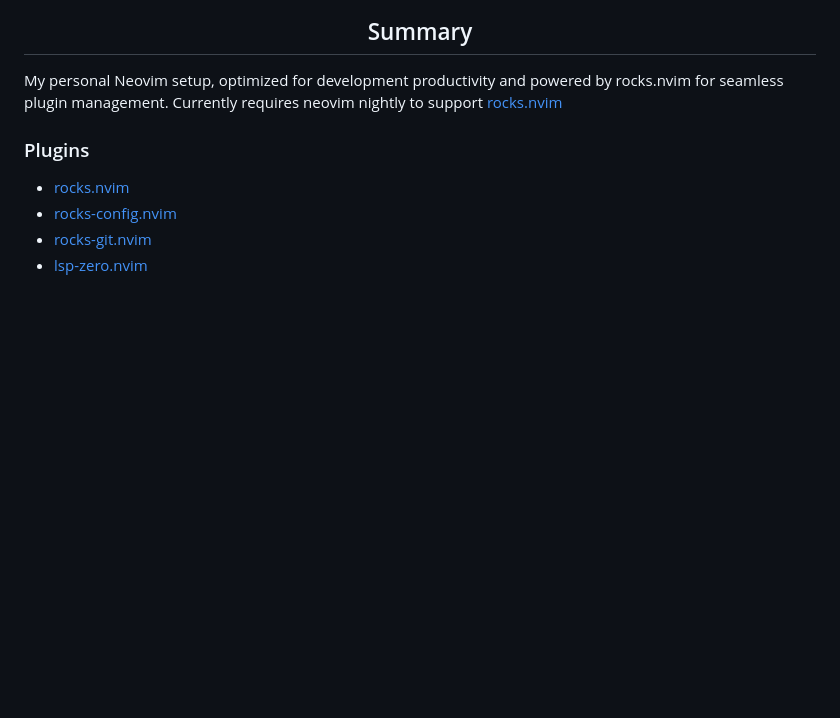
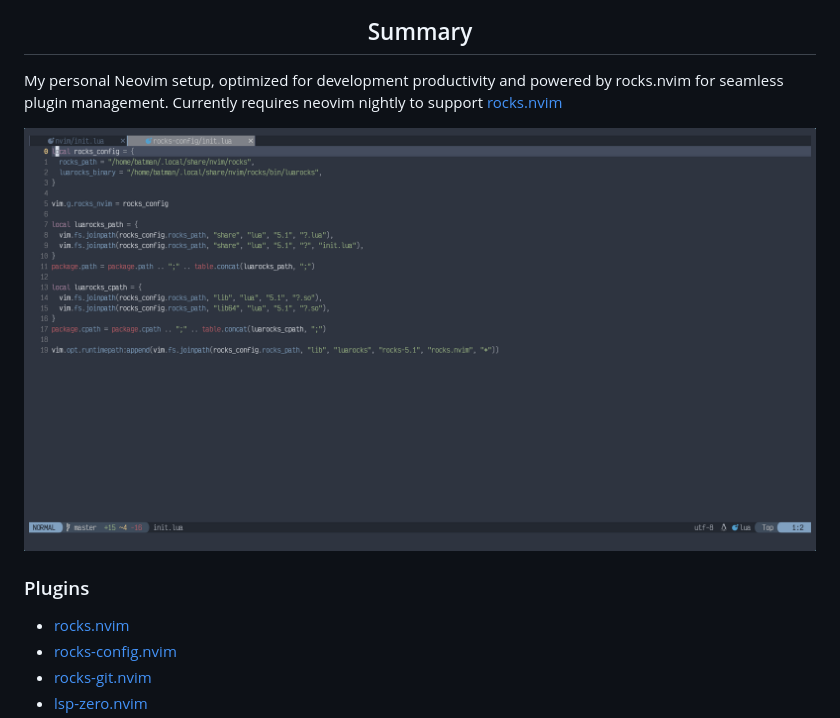
Before and after one commit to tuffgniuz/nvim.lua, a Markdown page: README.md, the part around the change. Drawn GitHub-style; pictures changed too: res/neovim-screenshot.png (added); blank space fills up the shorter version.

Commit message:
Added screenshot

```diff
--- a/README.md
+++ b/README.md
@@ -10,6 +10,8 @@
 </div>
 
 My personal Neovim setup, optimized for development productivity and powered by rocks.nvim for seamless plugin management. Currently requires neovim nightly to support [rocks.nvim](https://github.com/nvim-neorocks/rocks.nvim)
+
+<img src="res/neovim-screenshot.png" />
 
 ### Plugins
 
```
Also changed, not shown: 1 other file.
